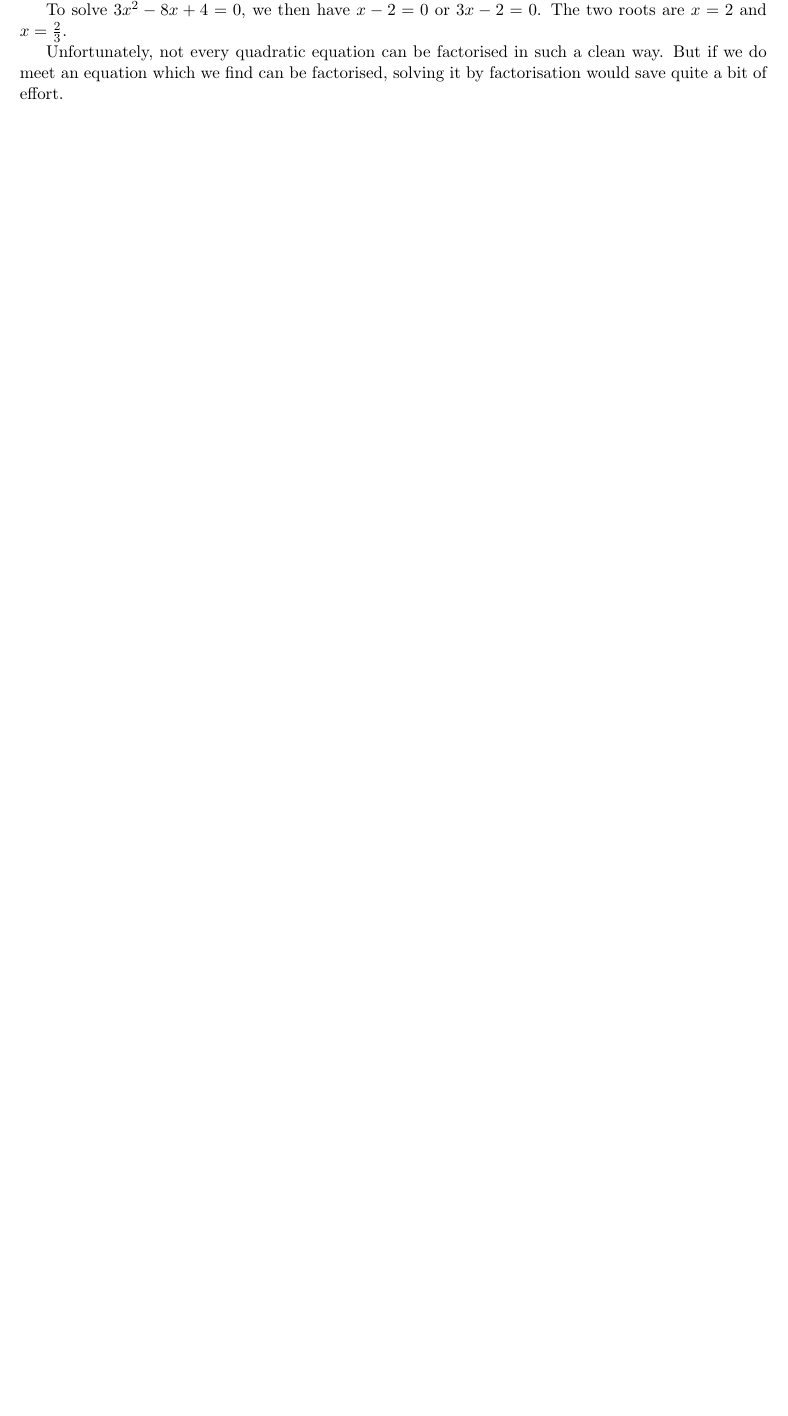
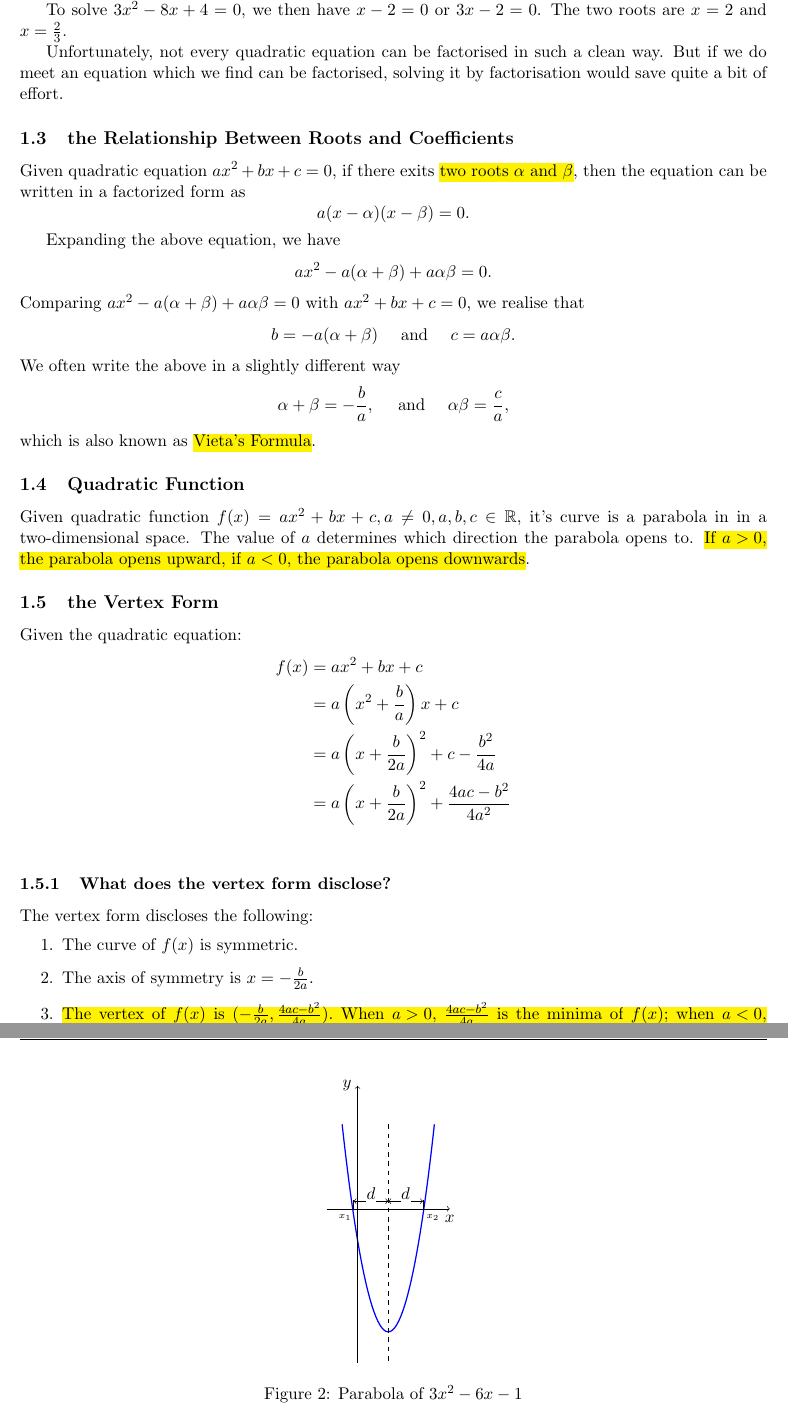
Before and after one commit to CindyHu006/math-notes, a LaTeX document (my-math-notes.tex): part of page 2 of 2 before the commit and two parts of pages 2 and 3 of 3 after it, the two joined at a grey line, cut so that both start at the same text, the shorter picture padded with empty space. Compiled offline with pdfLaTeX.

Commit message:
11/21 notes

```diff
--- a/my-math-notes.tex
+++ b/my-math-notes.tex
@@ -110,4 +110,38 @@ To solve $3x^2 - 8x +4=0$, we then have $x-2=0$ or $3x-2=0$. The two roots are $
 
 Unfortunately, not every quadratic equation can be factorised in such a clean way. But if we do meet an equation which we find can be factorised, solving it by factorisation would save quite a bit of effort.
 
+\subsection{the Relationship Between Roots and Coefficients}
 
+Given quadratic equation $ax^2+bx+c=0$, if there exits \hl{two roots $\alpha$ and $\beta$}, then the equation can be written in a factorized form as
+\[a(x-\alpha)(x-\beta) = 0.\]
+
+Expanding the above equation, we have
+\[ax^2-a(\alpha+\beta)+a\alpha\beta=0.\]
+Comparing $ax^2-a(\alpha+\beta)+a\alpha\beta=0$ with $ax^2+bx+c=0$, we realise that
+\[b=-a(\alpha+\beta)\quad  \text{ and } \quad c=a\alpha\beta.\]
+We often write the above in a slightly different way
+\[\alpha+\beta=-\frac{b}{a}, \quad  \text{ and } \quad \alpha\beta=\frac{c}{a},\]
+which is also known as \hl{Vieta's Formula}.
+
+\subsection{Quadratic Function}
+Given quadratic function $f(x)=ax^2+bx+c, a\ne 0, a, b, c \in\mathbb{R}$, it's curve is a parabola in in a two-dimensional space. The value of $a$ determines which direction the parabola opens to. \hl{If $a>0$, the parabola opens upward, if $a<0$, the parabola opens downwards}.
+
+\subsection{the Vertex Form}
+
+Given the quadratic equation:
+\begin{align*}
+f(x) &=ax^2+bx+c\\
+& =a\left(x^2+\frac{b}{a}\right)x+c\\
+& =a\left(x+\frac{b}{2a}\right)^2+c-\frac{b^2}{4a}\\
+& =a\left(x+\frac{b}{2a}\right)^2+\frac{4ac-b^2}{4a^2}\\
+\end{align*}
+
+\subsubsection{What does the vertex form disclose? }
+The vertex form discloses the following:
+\begin{enumerate}
+\item The curve of $f(x)$ is symmetric.
+
+\item The axis of symmetry is $x=-\frac{b}{2a}$.
+
+\item \hl{The vertex of $f(x)$ is $(-\frac{b}{2a}, \frac{4ac-b^2}{4a})$. When $a>0$, $\frac{4ac-b^2}{4a}$ is the minima of $f
+(x)$; when $a<0$, $\frac{4ac-b^2}{4a}$ is the maxima. }
@@ -114,3 +167,32 @@ Unfortunately, not every quadratic equation can be factorised in such a clean wa
+\begin{figure}
+\centering
+\begin{tikzpicture} [scale=0.7]
+
+\draw [blue, thick] (-0.5,2.75) parabola bend (1,-4) (2.5,2.75);
+\draw [->] (-1,0)--(3,0);
+\draw [->](0,-5)--(0,4);
+\draw [dashed] (1, 2.75) -- (1,-5);
+\draw (2.13,0) -- (2.13,0.3);
+\draw (-.13,0) -- (-.13,0.3);
+\draw [<-](-0.13,0.25) --(0.27,0.25);
+\draw [->](0.6,0.25) --(1,0.25);
+
+\draw [<-](1,0.25) --(1.4,0.25);
+\draw [->](1.73,0.25) --(2.13,0.25);
+
+\coordinate [label=above:$d$](d1) at (0.44,0.1);
+\coordinate [label=above:$d$](d2) at (1.56,0.1);
+
+\coordinate [label=below:{\tiny $x_1$}](x1) at (-0.4,0);
+\coordinate [label=below:{\tiny $x_2$}](x2) at (2.45,0);
+
+\coordinate [label=below:$x$](x) at (3,0);
+\coordinate [label=left:$y$](y) at (0,4);
+
+\end{tikzpicture}
+\caption{Parabola of $3x^2 - 6x -1$}
+\label{fig:parabola}
+\end{figure}
 
 
 %\renewcommand{\labelenumii}{(\arabic{enumii})}
```
Also changed, not shown: my-math-notes.tex (19 more changed lines).
